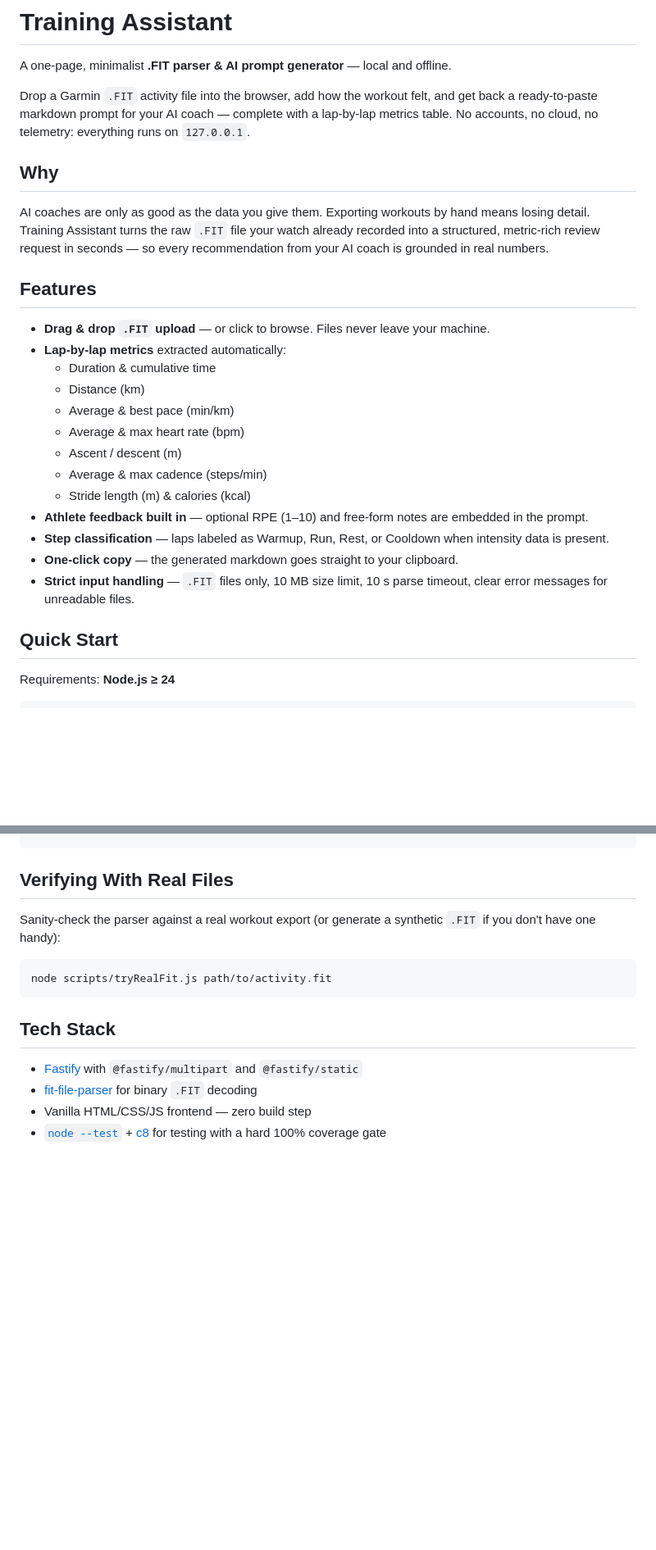
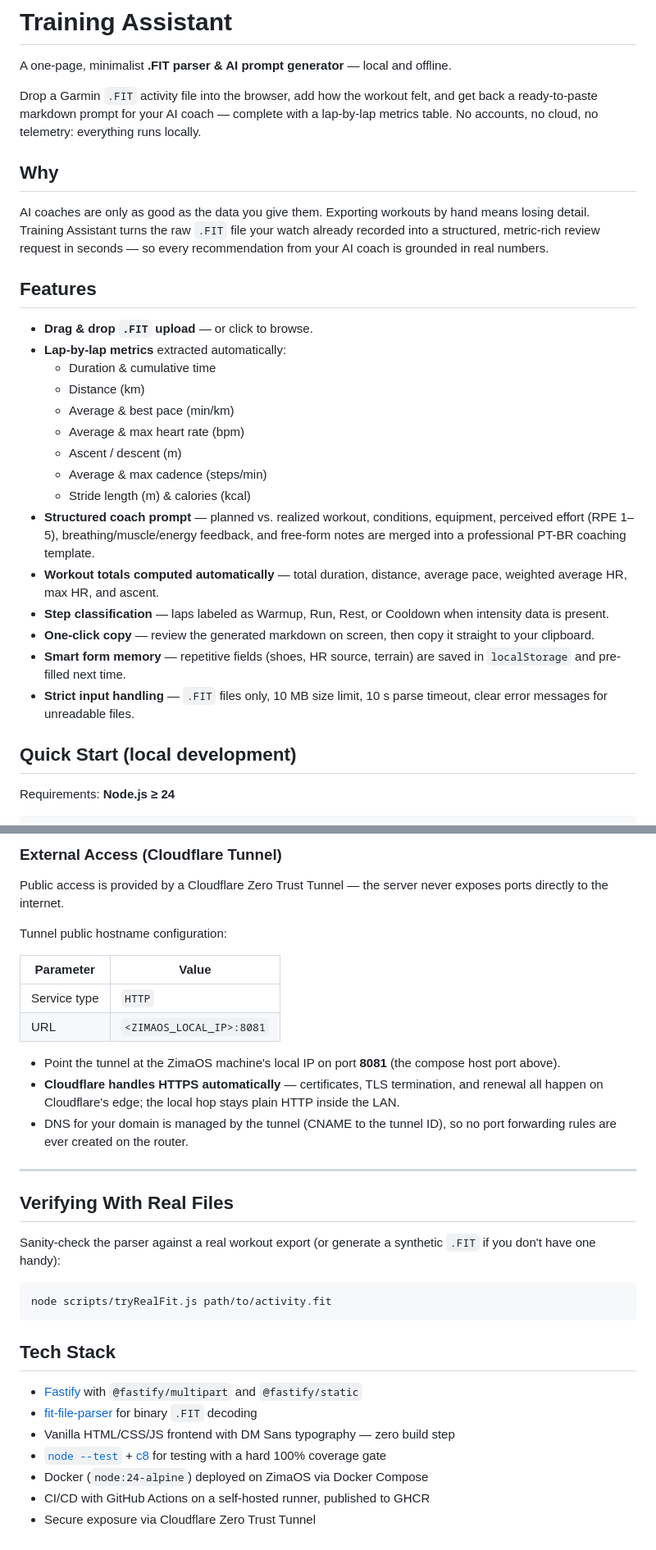
Before and after one commit to fracon/training-assistant, a Markdown page: README.md, 2 parts joined by grey strips. Shown at 82% size. GitHub-like rendering; blank space fills up the shorter version.

```diff
--- a/README.md
+++ b/README.md
@@ -2,7 +2,7 @@
 
 A one-page, minimalist **.FIT parser & AI prompt generator** — local and offline.
 
-Drop a Garmin `.FIT` activity file into the browser, add how the workout felt, and get back a ready-to-paste markdown prompt for your AI coach — complete with a lap-by-lap metrics table. No accounts, no cloud, no telemetry: everything runs on `127.0.0.1`.
+Drop a Garmin `.FIT` activity file into the browser, add how the workout felt, and get back a ready-to-paste markdown prompt for your AI coach — complete with a lap-by-lap metrics table. No accounts, no cloud, no telemetry: everything runs locally.
 
 ## Why
 
@@ -10,7 +10,7 @@ AI coaches are only as good as the data you give them. Exporting workouts by han
 
 ## Features
 
-- **Drag & drop `.FIT` upload** — or click to browse. Files never leave your machine.
+- **Drag & drop `.FIT` upload** — or click to browse.
 - **Lap-by-lap metrics** extracted automatically:
   - Duration & cumulative time
   - Distance (km)
@@ -19,12 +19,14 @@ AI coaches are only as good as the data you give them. Exporting workouts by han
   - Ascent / descent (m)
   - Average & max cadence (steps/min)
   - Stride length (m) & calories (kcal)
-- **Athlete feedback built in** — optional RPE (1–10) and free-form notes are embedded in the prompt.
+- **Structured coach prompt** — planned vs. realized workout, conditions, equipment, perceived effort (RPE 1–5), breathing/muscle/energy feedback, and free-form notes are merged into a professional PT-BR coaching template.
+- **Workout totals computed automatically** — total duration, distance, average pace, weighted average HR, max HR, and ascent.
 - **Step classification** — laps labeled as Warmup, Run, Rest, or Cooldown when intensity data is present.
-- **One-click copy** — the generated markdown goes straight to your clipboard.
+- **One-click copy** — review the generated markdown on screen, then copy it straight to your clipboard.
+- **Smart form memory** — repetitive fields (shoes, HR source, terrain) are saved in `localStorage` and pre-filled next time.
 - **Strict input handling** — `.FIT` files only, 10 MB size limit, 10 s parse timeout, clear error messages for unreadable files.
 
-## Quick Start
+## Quick Start (local development)
 
 Requirements: **Node.js ≥ 24**
 
@@ -129,3 +213,19 @@ Responses:
+### External Access (Cloudflare Tunnel)
+
+Public access is provided by a Cloudflare Zero Trust Tunnel — the server never exposes ports directly to the internet.
+
+Tunnel public hostname configuration:
+
+| Parameter | Value |
+|---|---|
+| Service type | `HTTP` |
+| URL | `<ZIMAOS_LOCAL_IP>:8081` |
+
+- Point the tunnel at the ZimaOS machine's local IP on port **8081** (the compose host port above).
+- **Cloudflare handles HTTPS automatically** — certificates, TLS termination, and renewal all happen on Cloudflare's edge; the local hop stays plain HTTP inside the LAN.
+- DNS for your domain is managed by the tunnel (CNAME to the tunnel ID), so no port forwarding rules are ever created on the router.
+
+---
 
 ## Verifying With Real Files
 
@@ -139,5 +239,8 @@ node scripts/tryRealFit.js path/to/activity.fit
 
 - [Fastify](https://fastify.dev/) with `@fastify/multipart` and `@fastify/static`
 - [fit-file-parser](https://www.npmjs.com/package/fit-file-parser) for binary `.FIT` decoding
-- Vanilla HTML/CSS/JS frontend — zero build step
+- Vanilla HTML/CSS/JS frontend with DM Sans typography — zero build step
 - [`node --test`](https://nodejs.org/api/test.html) + [c8](https://github.com/bcoe/c8) for testing with a hard 100% coverage gate
+- Docker (`node:24-alpine`) deployed on ZimaOS via Docker Compose
+- CI/CD with GitHub Actions on a self-hosted runner, published to GHCR
+- Secure exposure via Cloudflare Zero Trust Tunnel
```
Also changed, not shown: other parts of README.md (+114 -32 lines).
